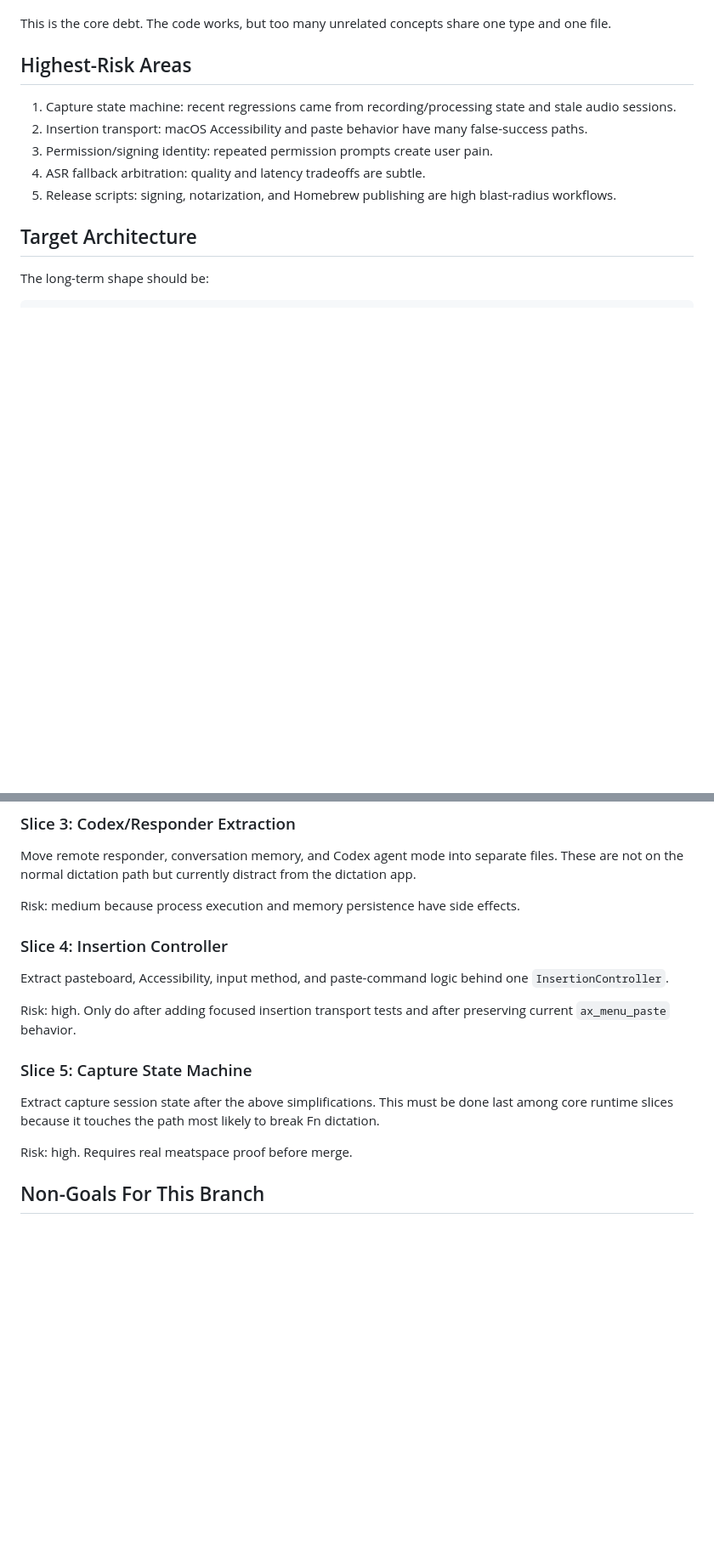
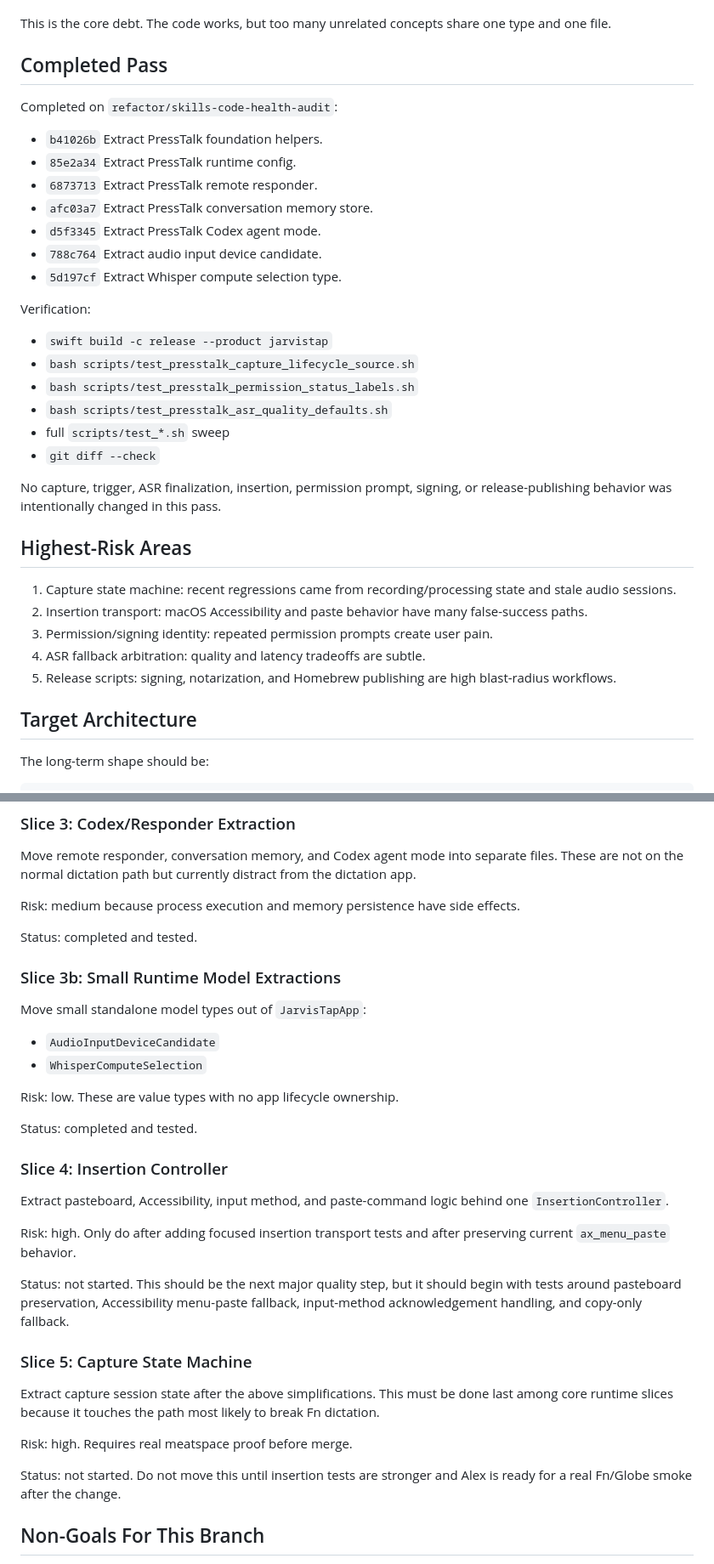
Before and after one commit to subtract0/presstalk, a Markdown page: docs/CODE_HEALTH_AUDIT.md, 2 parts joined by grey strips. Shown at 85% size. GitHub-like rendering; blank space fills up the shorter version.

Commit message:
Document PressTalk code health pass

```diff
--- a/docs/CODE_HEALTH_AUDIT.md
+++ b/docs/CODE_HEALTH_AUDIT.md
@@ -75,6 +86,30 @@ Main responsibilities currently mixed in `main.swift`:
 
 This is the core debt. The code works, but too many unrelated concepts share
 one type and one file.
+
+## Completed Pass
+
+Completed on `refactor/skills-code-health-audit`:
+
+- `b41026b` Extract PressTalk foundation helpers.
+- `85e2a34` Extract PressTalk runtime config.
+- `6873713` Extract PressTalk remote responder.
+- `afc03a7` Extract PressTalk conversation memory store.
+- `d5f3345` Extract PressTalk Codex agent mode.
+- `788c764` Extract audio input device candidate.
+- `5d197cf` Extract Whisper compute selection type.
+
+Verification:
+
+- `swift build -c release --product jarvistap`
+- `bash scripts/test_presstalk_capture_lifecycle_source.sh`
+- `bash scripts/test_presstalk_permission_status_labels.sh`
+- `bash scripts/test_presstalk_asr_quality_defaults.sh`
+- full `scripts/test_*.sh` sweep
+- `git diff --check`
+
+No capture, trigger, ASR finalization, insertion, permission prompt, signing,
+or release-publishing behavior was intentionally changed in this pass.
 
 ## Highest-Risk Areas
 
@@ -151,6 +186,19 @@ the dictation app.
 Risk: medium because process execution and memory persistence have side
 effects.
 
+Status: completed and tested.
+
+### Slice 3b: Small Runtime Model Extractions
+
+Move small standalone model types out of `JarvisTapApp`:
+
+- `AudioInputDeviceCandidate`
+- `WhisperComputeSelection`
+
+Risk: low. These are value types with no app lifecycle ownership.
+
+Status: completed and tested.
+
 ### Slice 4: Insertion Controller
 
 Extract pasteboard, Accessibility, input method, and paste-command logic behind
@@ -159,6 +207,10 @@ one `InsertionController`.
 Risk: high. Only do after adding focused insertion transport tests and after
 preserving current `ax_menu_paste` behavior.
 
+Status: not started. This should be the next major quality step, but it should
+begin with tests around pasteboard preservation, Accessibility menu-paste
+fallback, input-method acknowledgement handling, and copy-only fallback.
+
 ### Slice 5: Capture State Machine
 
 Extract capture session state after the above simplifications. This must be
@@ -166,6 +218,9 @@ done last among core runtime slices because it touches the path most likely to
 break Fn dictation.
 
 Risk: high. Requires real meatspace proof before merge.
+
+Status: not started. Do not move this until insertion tests are stronger and
+Alex is ready for a real Fn/Globe smoke after the change.
 
 ## Non-Goals For This Branch
 
```
Also changed, not shown: other parts of docs/CODE_HEALTH_AUDIT.md (+12 -1 lines).
